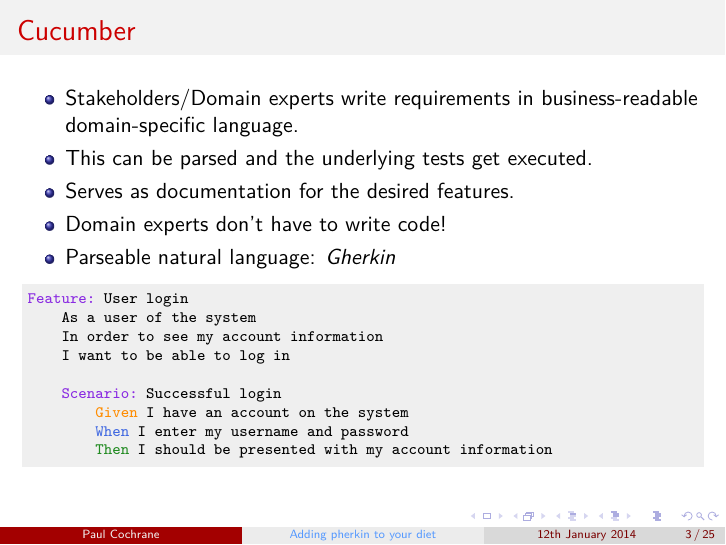
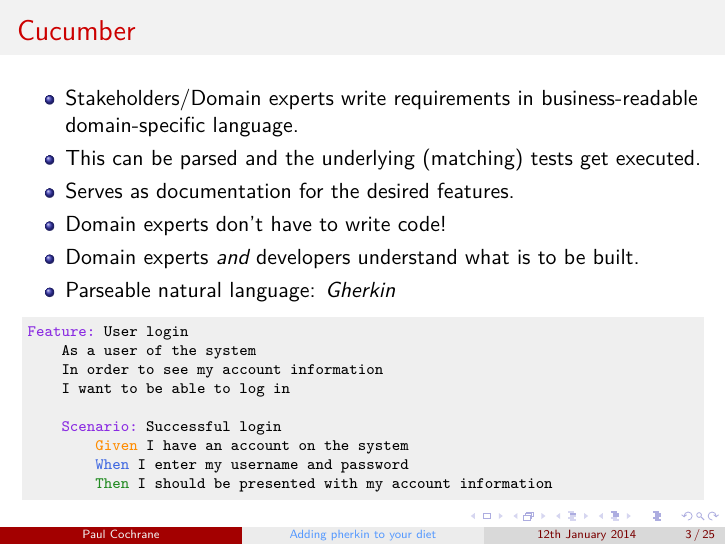
Before and after one commit to paultcochrane/bdd_perl_talk, LaTeX slides (bdd_perl.tex): page 3 of 25. Compiled offline with pdfLaTeX.

Commit message:
Added another reason why Cucumber is a good thing

```diff
--- a/bdd_perl.tex
+++ b/bdd_perl.tex
@@ -39,9 +39,10 @@
 \begin{itemize}
     \item Stakeholders/Domain experts write requirements in business-readable
         domain-specific language.
-    \item This can be parsed and the underlying tests get executed.
+    \item This can be parsed and the underlying (matching) tests get executed.
     \item Serves as documentation for the desired features.
     \item Domain experts don't have to write code!
+    \item Domain experts \emph{and} developers understand what is to be built.
     \item Parseable natural language: \emph{Gherkin}
 \end{itemize}
 
```
